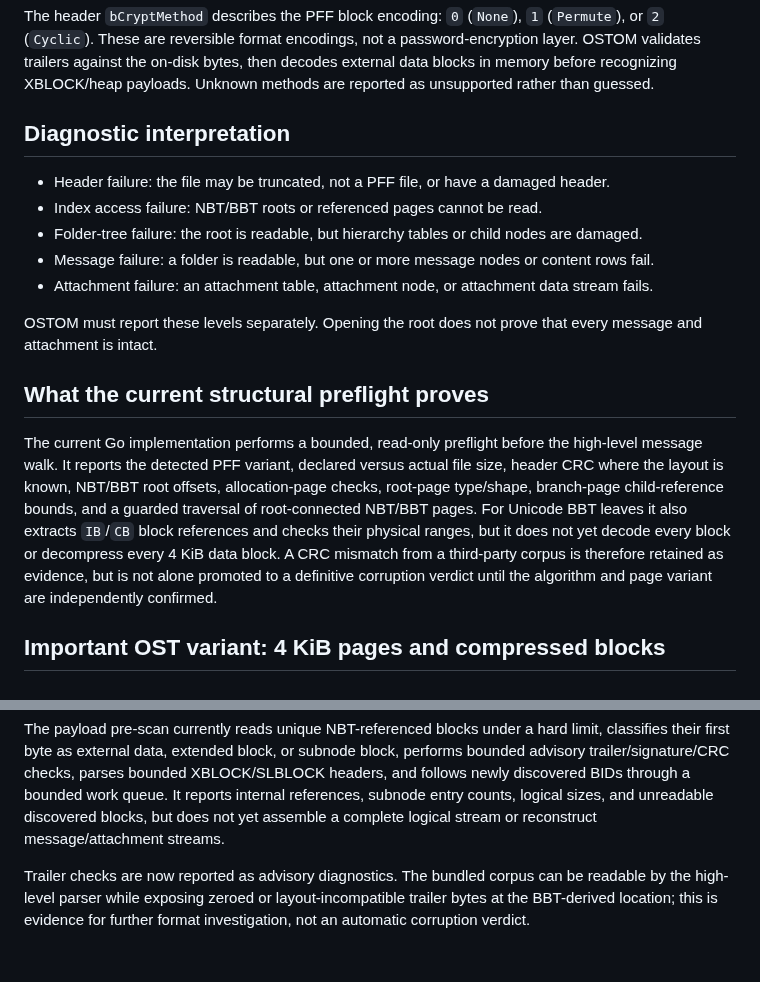
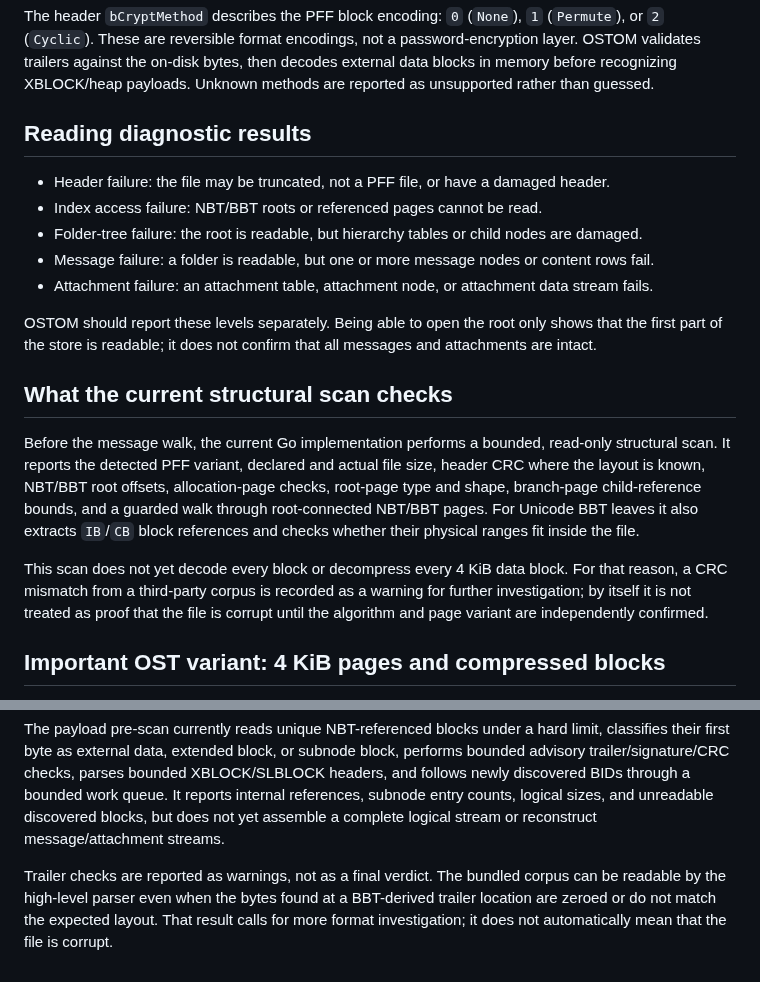
Before and after one commit to rbelshevitz/ostom, a Markdown page: FORMAT.md, 2 parts joined by grey strips. Drawn GitHub-style.

```diff
--- a/FORMAT.md
+++ b/FORMAT.md
@@ -33,7 +33,7 @@ At higher layers, folder hierarchy tables point to child folders and contents ta
 
 The header `bCryptMethod` describes the PFF block encoding: `0` (`None`), `1` (`Permute`), or `2` (`Cyclic`). These are reversible format encodings, not a password-encryption layer. OSTOM validates trailers against the on-disk bytes, then decodes external data blocks in memory before recognizing XBLOCK/heap payloads. Unknown methods are reported as unsupported rather than guessed.
 
-## Diagnostic interpretation
+## Reading diagnostic results
 
 - Header failure: the file may be truncated, not a PFF file, or have a damaged header.
 - Index access failure: NBT/BBT roots or referenced pages cannot be read.
@@ -41,11 +41,25 @@ The header `bCryptMethod` describes the PFF block encoding: `0` (`None`), `1` (`
 - Message failure: a folder is readable, but one or more message nodes or content rows fail.
 - Attachment failure: an attachment table, attachment node, or attachment data stream fails.
 
-OSTOM must report these levels separately. Opening the root does not prove that every message and attachment is intact.
+OSTOM should report these levels separately. Being able to open the root only
+shows that the first part of the store is readable; it does not confirm that
+all messages and attachments are intact.
 
-## What the current structural preflight proves
+## What the current structural scan checks
 
-The current Go implementation performs a bounded, read-only preflight before the high-level message walk. It reports the detected PFF variant, declared versus actual file size, header CRC where the layout is known, NBT/BBT root offsets, allocation-page checks, root-page type/shape, branch-page child-reference bounds, and a guarded traversal of root-connected NBT/BBT pages. For Unicode BBT leaves it also extracts `IB`/`CB` block references and checks their physical ranges, but it does not yet decode every block or decompress every 4 KiB data block. A CRC mismatch from a third-party corpus is therefore retained as evidence, but is not alone promoted to a definitive corruption verdict until the algorithm and page variant are independently confirmed.
+Before the message walk, the current Go implementation performs a bounded,
+read-only structural scan. It reports the detected PFF variant, declared and
+actual file size, header CRC where the layout is known, NBT/BBT root offsets,
+allocation-page checks, root-page type and shape, branch-page child-reference
+bounds, and a guarded walk through root-connected NBT/BBT pages. For Unicode
+BBT leaves it also extracts `IB`/`CB` block references and checks whether their
+physical ranges fit inside the file.
+
+This scan does not yet decode every block or decompress every 4 KiB data block.
+For that reason, a CRC mismatch from a third-party corpus is recorded as a
+warning for further investigation; by itself it is not treated as proof that
+the file is corrupt until the algorithm and page variant are independently
+confirmed.
 
 ## Important OST variant: 4 KiB pages and compressed blocks
 
@@ -72,4 +86,8 @@ Primary references: [MS-PST NDB layer](https://learn.microsoft.com/en-us/openspe
 
 The payload pre-scan currently reads unique NBT-referenced blocks under a hard limit, classifies their first byte as external data, extended block, or subnode block, performs bounded advisory trailer/signature/CRC checks, parses bounded XBLOCK/SLBLOCK headers, and follows newly discovered BIDs through a bounded work queue. It reports internal references, subnode entry counts, logical sizes, and unreadable discovered blocks, but does not yet assemble a complete logical stream or reconstruct message/attachment streams.
 
-Trailer checks are now reported as advisory diagnostics. The bundled corpus can be readable by the high-level parser while exposing zeroed or layout-incompatible trailer bytes at the BBT-derived location; this is evidence for further format investigation, not an automatic corruption verdict.
+Trailer checks are reported as warnings, not as a final verdict. The bundled
+corpus can be readable by the high-level parser even when the bytes found at a
+BBT-derived trailer location are zeroed or do not match the expected layout.
+That result calls for more format investigation; it does not automatically
+mean that the file is corrupt.
```
Also changed, not shown: FORMAT.ru.md (+23 -5 lines).
